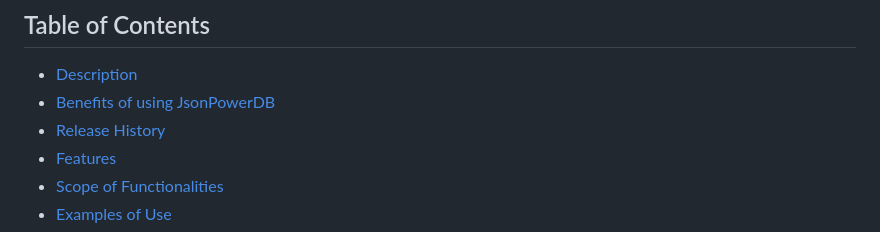
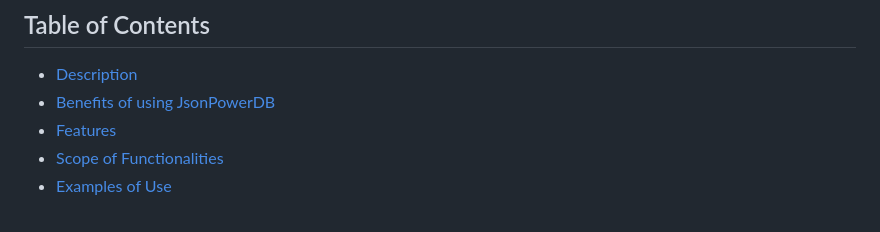
Before and after one commit to BADDEEP007/jsonpowereddb, a Markdown page: README.md, the part around the change. GitHub-like rendering.

```diff
--- a/README.md
+++ b/README.md
@@ -4,7 +4,6 @@
 
 - [Description](#description)
 - [Benefits of using JsonPowerDB](#benefits-of-using-jsonpowerdb)
-- [Release History](#release-history)
 - [Features](#features)
 - [Scope of Functionalities](#scope-of-functionalities)
 - [Examples of Use](#examples-of-use)
```
